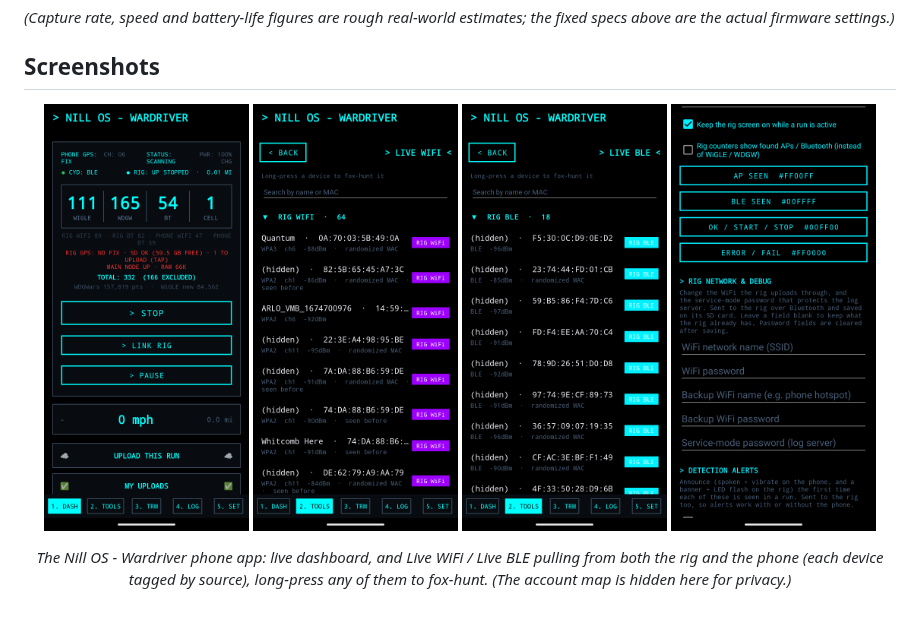
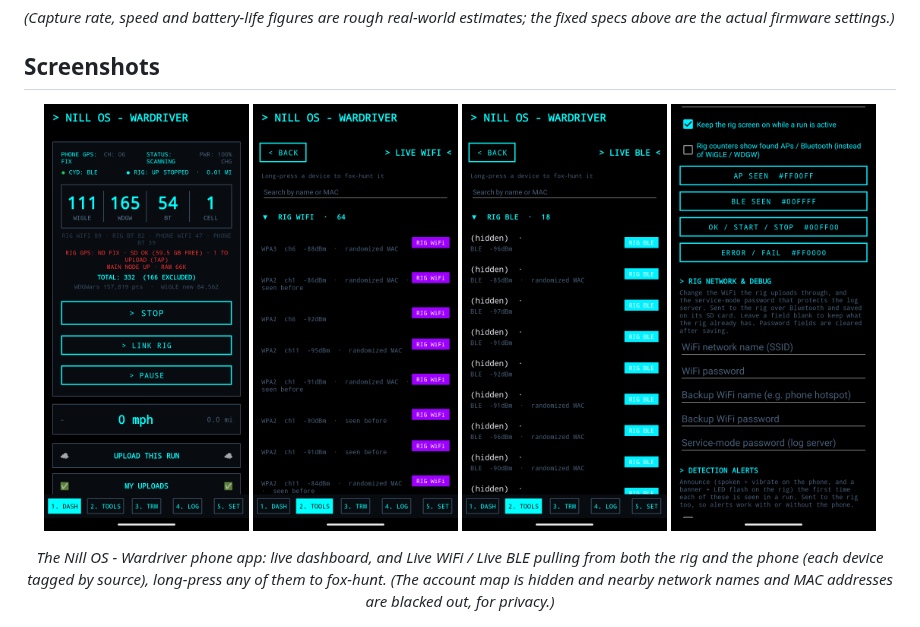
Before and after one commit to Nill-os/wardrive, a Markdown page: README.md, the part around the change. GitHub-like rendering; pictures changed too: docs/screenshots/phone-bluetooth-tools.png, docs/screenshots/phone-wifi-tools.png.

```diff
--- a/README.md
+++ b/README.md
@@ -57,7 +57,7 @@ A standalone car wardriving rig built from three cheap ESP32 boards. It logs 2.4
   <img src="docs/screenshots/phone-bluetooth-tools.png" width="205" alt="Live BLE (rig + phone)">
   <img src="docs/screenshots/phone-settings.png" width="205" alt="Settings">
 </p>
-<p align="center"><em>The Nill OS - Wardriver phone app: live dashboard, and Live WiFi / Live BLE pulling from both the rig and the phone (each device tagged by source), long-press any of them to fox-hunt. (The account map is hidden here for privacy.)</em></p>
+<p align="center"><em>The Nill OS - Wardriver phone app: live dashboard, and Live WiFi / Live BLE pulling from both the rig and the phone (each device tagged by source), long-press any of them to fox-hunt. (The account map is hidden and nearby network names and MAC addresses are blacked out, for privacy.)</em></p>
 
 <p align="center">
   <img src="docs/screenshots/desktop-uploader.png" width="330" alt="Desktop tool - logs & report">
```
Also changed, not shown: docs/DESIGN_NOTES.md (+4 -0 lines), 3 other files.
